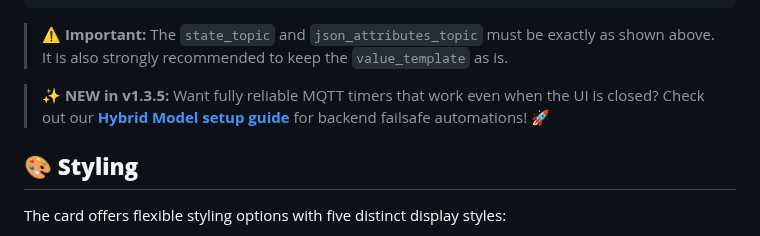
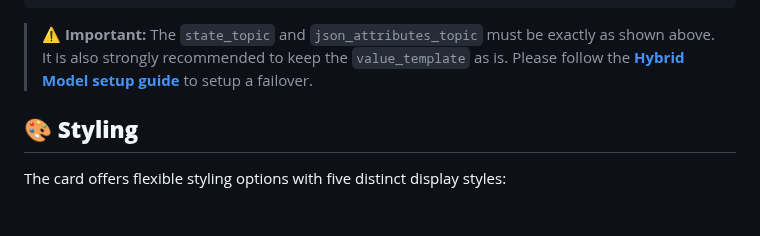
Before and after one commit to eyalgal/simple-timer-card, a Markdown page: README.md, the part around the change. Drawn GitHub-style; blank space fills up the shorter version.

Commit message:
Update README with important notes and new feature
Added important notes and a new feature announcement for Hybrid Model setup.

````diff
--- a/README.md
+++ b/README.md
@@ -437,9 +437,7 @@ mqtt:
       json_attributes_topic: simple_timer_card/timers
 ```
 
-> **⚠️ Important:** The `state_topic` and `json_attributes_topic` must be exactly as shown above. It is also strongly recommended to keep the `value_template` as is.
-
-> **✨ NEW in v1.3.5:** Want fully reliable MQTT timers that work even when the UI is closed? Check out our [**Hybrid Model setup guide**](mqtt-hybrid-model.md) for backend failsafe automations! 🚀
+> **⚠️ Important:** The `state_topic` and `json_attributes_topic` must be exactly as shown above. It is also strongly recommended to keep the `value_template` as is. Please follow the [**Hybrid Model setup guide**](mqtt-hybrid-model.md) to setup a failover.
 
 ## **🎨 Styling**
 
````
